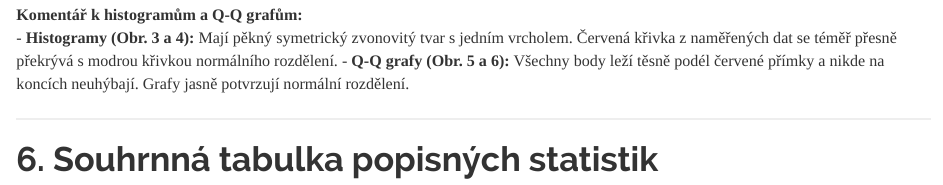
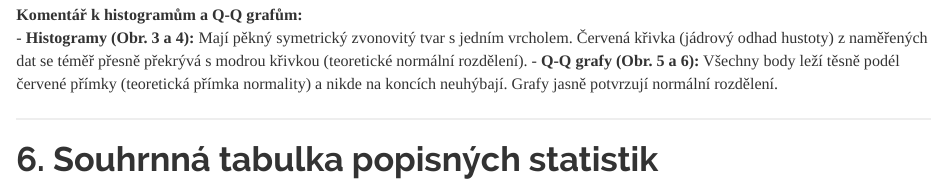
Before and after one commit to tomaskirnig/PS_project, an R Markdown document (du1/du1_analyza.Rmd): the page in a window 1100 px wide, from 8980 px down. Rendered offline with R 4.5, knitr and Pandoc, with nearby package versions; some code elsewhere in the file could not run offline.

Commit message:
fix: Cleared the project - final version

````diff
--- a/du1/du1_analyza.Rmd
+++ b/du1/du1_analyza.Rmd
@@ -235,8 +235,8 @@ grid()
 ```
 
 **Komentář k histogramům a Q-Q grafům:**
-- **Histogramy (Obr. 3 a 4):** Mají pěkný symetrický zvonovitý tvar s jedním vrcholem. Červená křivka z naměřených dat se téměř přesně překrývá s modrou křivkou normálního rozdělení.
-- **Q-Q grafy (Obr. 5 a 6):** Všechny body leží těsně podél červené přímky a nikde na koncích neuhýbají. Grafy jasně potvrzují normální rozdělení.
+- **Histogramy (Obr. 3 a 4):** Mají pěkný symetrický zvonovitý tvar s jedním vrcholem. Červená křivka (jádrový odhad hustoty) z naměřených dat se téměř přesně překrývá s modrou křivkou (teoretické normální rozdělení).
+- **Q-Q grafy (Obr. 5 a 6):** Všechny body leží těsně podél červené přímky (teoretická přímka normality) a nikde na koncích neuhýbají. Grafy jasně potvrzují normální rozdělení.
 
 ---
 
````
Also changed, not shown: 1 other file.
